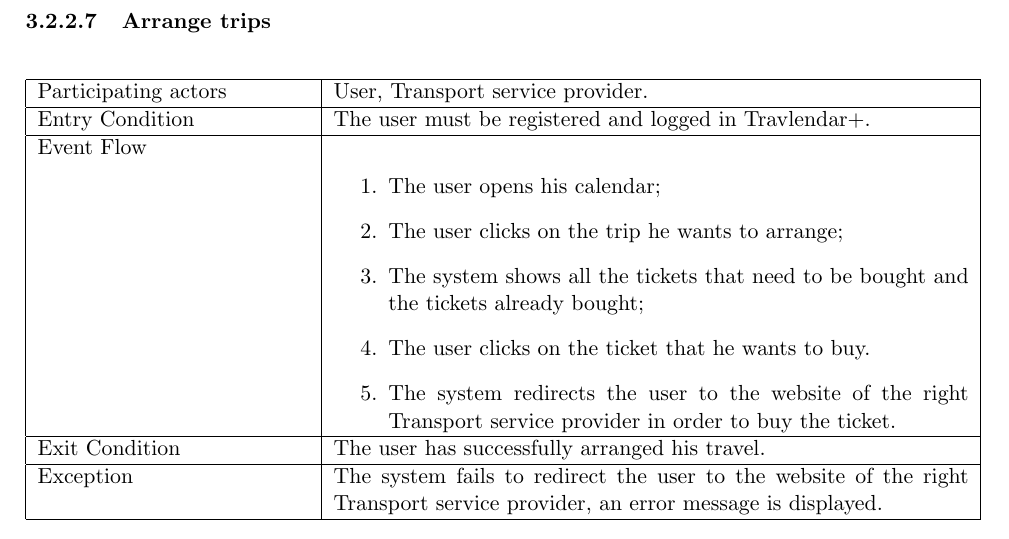
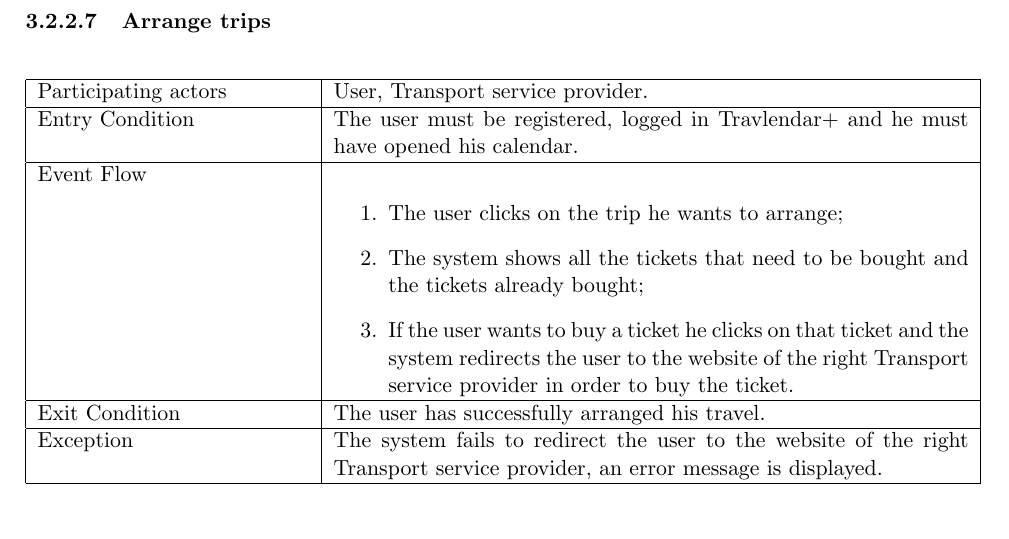
Before and after one commit to JustSalva/MelziPinaSalvadore, a LaTeX document (RASD/RASD.tex, which reads RASD/3-SpecificRequirements/Use_Case_Tables/Arrange_trips.tex): part of page 22 of 31, cut so that both start at the same text. Compiled offline with pdfLaTeX.

Commit message:
use case fixed (arrage trips)

```diff
--- a/RASD/3-SpecificRequirements/Use_Case_Tables/Arrange_trips.tex
+++ b/RASD/3-SpecificRequirements/Use_Case_Tables/Arrange_trips.tex
@@ -4,15 +4,13 @@
 		\hline
 		Participating actors &  User, Transport service provider.\\
 		\hline
-		Entry Condition & The user must be registered and logged in Travlendar+.\\
+		Entry Condition & The user must be registered, logged in Travlendar+ and he must have opened his calendar.\\
 		\hline
 		Event Flow &
 			\begin{enumerate}
-				\item The user opens his calendar;
 				\item The user clicks on the trip he wants to arrange;
 				\item The system shows all the tickets that need to be bought and the tickets already bought;
-				\item The user clicks on the ticket that he wants to buy.
-				\item The system redirects the user to the website of the right Transport service provider in order to buy the ticket.
+				\item If the user wants to buy a ticket he clicks on that ticket and the system redirects the user to the website of the right Transport service provider in order to buy the ticket.
 			\end{enumerate} \\
 		\hline
 		Exit Condition & The user has successfully arranged his travel. \\
```
